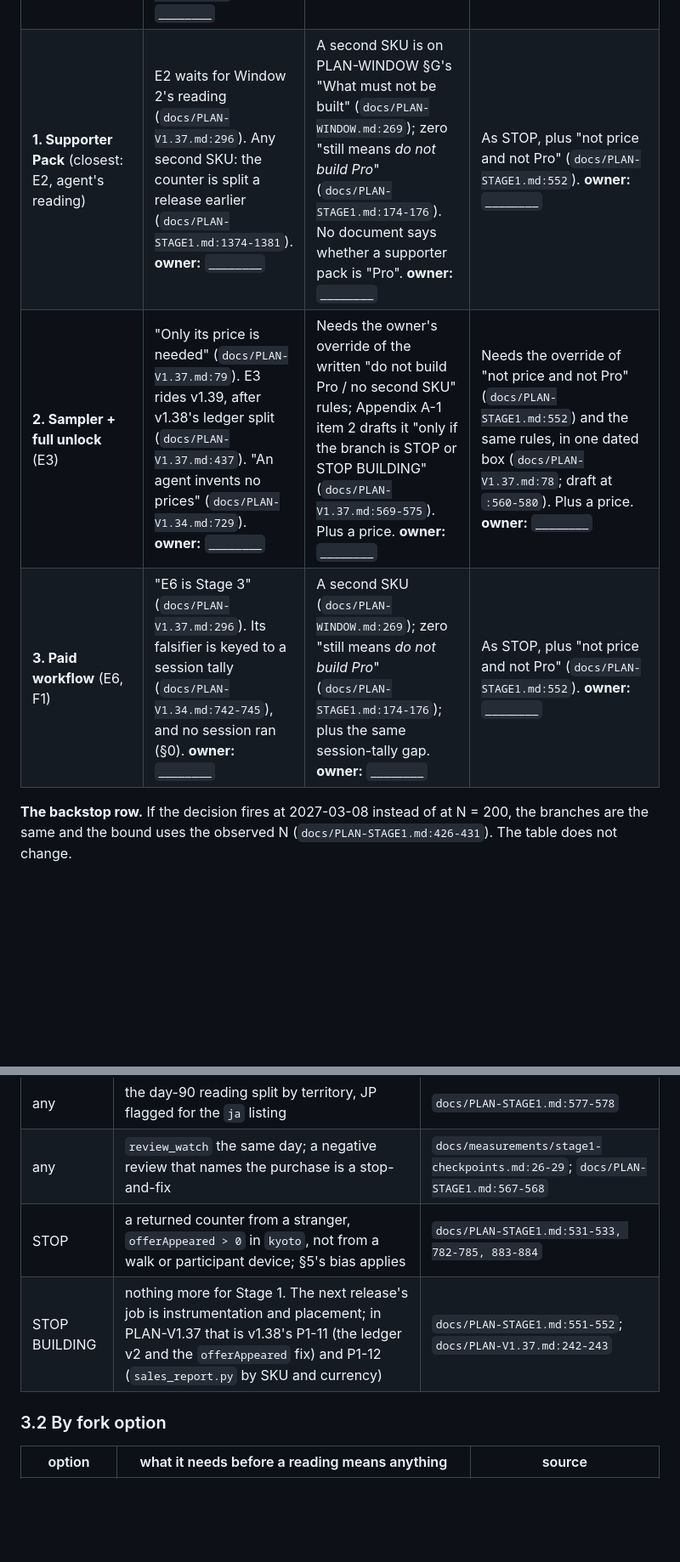
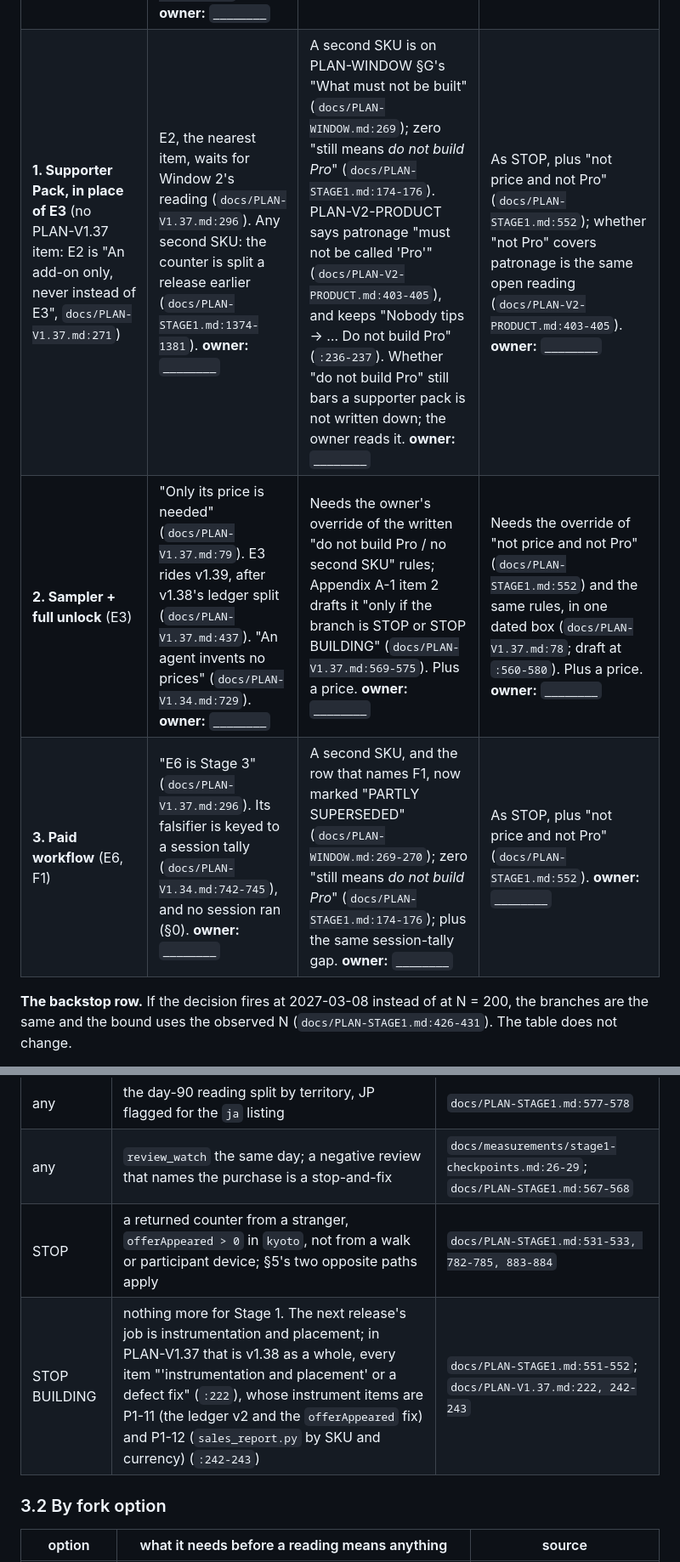
Before and after one commit to JasonYeYuhe/nihongo-ride-app, a Markdown page: docs/STAGE2-DECISION-PACK.md, 2 parts joined by grey strips. Shown at 85% size. Drawn GitHub-style; blank space fills up the shorter version.

```diff
--- a/docs/STAGE2-DECISION-PACK.md
+++ b/docs/STAGE2-DECISION-PACK.md
@@ -71,9 +74,9 @@ Each cell gives only what the written rules already say about that combination,
 | fork option | **GO** (≥ 1 net purchase) | **STOP** (zero, a stranger's counter shows the offer at Kyōto) | **STOP BUILDING** (zero, no such counter; UNINTERPRETABLE) |
 |---|---|---|---|
 | **0. None of the three** (the default on silence, `docs/PLAN-V1.37.md:262`) | GO's run to day 90 for the repeat rate (`docs/PLAN-STAGE1.md:528-529`); v1.38's offer-changing items released no earlier than Pacific 12-09 unless the owner cuts the run short (`docs/PLAN-V1.37.md:56`). **owner:** `________` | STOP's text prescribes no next release (`docs/PLAN-STAGE1.md:531-533`). v1.38 ships under it (`docs/PLAN-V1.37.md:56`). **owner:** `________` | "The next release's job is instrumentation and placement, not price and not Pro" (`docs/PLAN-STAGE1.md:551-552`). v1.38 ships under it (`docs/PLAN-V1.37.md:56`). **owner:** `________` |
-| **1. Supporter Pack** (closest: E2, agent's reading) | E2 waits for Window 2's reading (`docs/PLAN-V1.37.md:296`). Any second SKU: the counter is split a release earlier (`docs/PLAN-STAGE1.md:1374-1381`). **owner:** `________` | A second SKU is on PLAN-WINDOW §G's "What must not be built" (`docs/PLAN-WINDOW.md:269`); zero "still means *do not build Pro*" (`docs/PLAN-STAGE1.md:174-176`). No document says whether a supporter pack is "Pro". **owner:** `________` | As STOP, plus "not price and not Pro" (`docs/PLAN-STAGE1.md:552`). **owner:** `________` |
+| **1. Supporter Pack, in place of E3** (no PLAN-V1.37 item: E2 is "An add-on only, never instead of E3", `docs/PLAN-V1.37.md:271`) | E2, the nearest item, waits for Window 2's reading (`docs/PLAN-V1.37.md:296`). Any second SKU: the counter is split a release earlier (`docs/PLAN-STAGE1.md:1374-1381`). **owner:** `________` | A second SKU is on PLAN-WINDOW §G's "What must not be built" (`docs/PLAN-WINDOW.md:269`); zero "still means *do not build Pro*" (`docs/PLAN-STAGE1.md:174-176`). PLAN-V2-PRODUCT says patronage "must not be called 'Pro'" (`docs/PLAN-V2-PRODUCT.md:403-405`), and keeps "Nobody tips → … Do not build Pro" (`:236-237`). Whether "do not build Pro" still bars a supporter pack is not written down; the owner reads it. **owner:** `________` | As STOP, plus "not price and not Pro" (`docs/PLAN-STAGE1.md:552`); whether "not Pro" covers patronage is the same open reading (`docs/PLAN-V2-PRODUCT.md:403-405`). **owner:** `________` |
 | **2. Sampler + full unlock** (E3) | "Only its price is needed" (`docs/PLAN-V1.37.md:79`). E3 rides v1.39, after v1.38's ledger split (`docs/PLAN-V1.37.md:437`). "An agent invents no prices" (`docs/PLAN-V1.34.md:729`). **owner:** `________` | Needs the owner's override of the written "do not build Pro / no second SKU" rules; Appendix A-1 item 2 drafts it "only if the branch is STOP or STOP BUILDING" (`docs/PLAN-V1.37.md:569-575`). Plus a price. **owner:** `________` | Needs the override of "not price and not Pro" (`docs/PLAN-STAGE1.md:552`) and the same rules, in one dated box (`docs/PLAN-V1.37.md:78`; draft at `:560-580`). Plus a price. **owner:** `________` |
-| **3. Paid workflow** (E6, F1) | "E6 is Stage 3" (`docs/PLAN-V1.37.md:296`). Its falsifier is keyed to a session tally (`docs/PLAN-V1.34.md:742-745`), and no session ran (§0). **owner:** `________` | A second SKU (`docs/PLAN-WINDOW.md:269`); zero "still means *do not build Pro*" (`docs/PLAN-STAGE1.md:174-176`); plus the same session-tally gap. **owner:** `________` | As STOP, plus "not price and not Pro" (`docs/PLAN-STAGE1.md:552`). **owner:** `________` |
+| **3. Paid workflow** (E6, F1) | "E6 is Stage 3" (`docs/PLAN-V1.37.md:296`). Its falsifier is keyed to a session tally (`docs/PLAN-V1.34.md:742-745`), and no session ran (§0). **owner:** `________` | A second SKU, and the row that names F1, now marked "PARTLY SUPERSEDED" (`docs/PLAN-WINDOW.md:269-270`); zero "still means *do not build Pro*" (`docs/PLAN-STAGE1.md:174-176`); plus the same session-tally gap. **owner:** `________` | As STOP, plus "not price and not Pro" (`docs/PLAN-STAGE1.md:552`). **owner:** `________` |
 
 **The backstop row.** If the decision fires at 2027-03-08 instead of at N = 200, the branches are the same and the bound uses the observed N (`docs/PLAN-STAGE1.md:426-431`). The table does not change.
 
@@ -91,8 +94,8 @@ Each cell gives only what the written rules already say about that combination,
 | GO | refunds at day 180, as absolute counts | `docs/PLAN-STAGE1.md:427, 556-562` |
 | any | the day-90 reading split by territory, JP flagged for the `ja` listing | `docs/PLAN-STAGE1.md:577-578` |
 | any | `review_watch` the same day; a negative review that names the purchase is a stop-and-fix | `docs/measurements/stage1-checkpoints.md:26-29`; `docs/PLAN-STAGE1.md:567-568` |
-| STOP | a returned counter from a stranger, `offerAppeared > 0` in `kyoto`, not from a walk or participant device; §5's bias applies | `docs/PLAN-STAGE1.md:531-533, 782-785, 883-884` |
-| STOP BUILDING | nothing more for Stage 1. The next release's job is instrumentation and placement; in PLAN-V1.37 that is v1.38's P1-11 (the ledger v2 and the `offerAppeared` fix) and P1-12 (`sales_report.py` by SKU and currency) | `docs/PLAN-STAGE1.md:551-552`; `docs/PLAN-V1.37.md:242-243` |
+| STOP | a returned counter from a stranger, `offerAppeared > 0` in `kyoto`, not from a walk or participant device; §5's two opposite paths apply | `docs/PLAN-STAGE1.md:531-533, 782-785, 883-884` |
+| STOP BUILDING | nothing more for Stage 1. The next release's job is instrumentation and placement; in PLAN-V1.37 that is v1.38 as a whole, every item "'instrumentation and placement' or a defect fix" (`:222`), whose instrument items are P1-11 (the ledger v2 and the `offerAppeared` fix) and P1-12 (`sales_report.py` by SKU and currency) (`:242-243`) | `docs/PLAN-STAGE1.md:551-552`; `docs/PLAN-V1.37.md:222, 242-243` |
 
 ### 3.2 By fork option
 
```
Also changed, not shown: other parts of docs/STAGE2-DECISION-PACK.md (+36 -11 lines).
